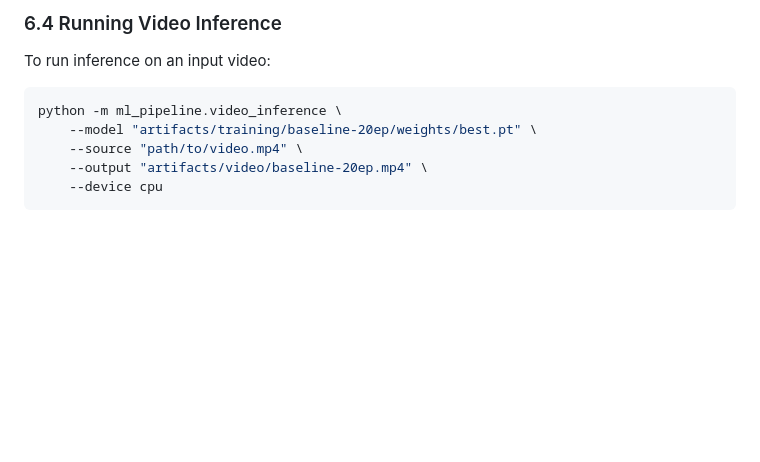
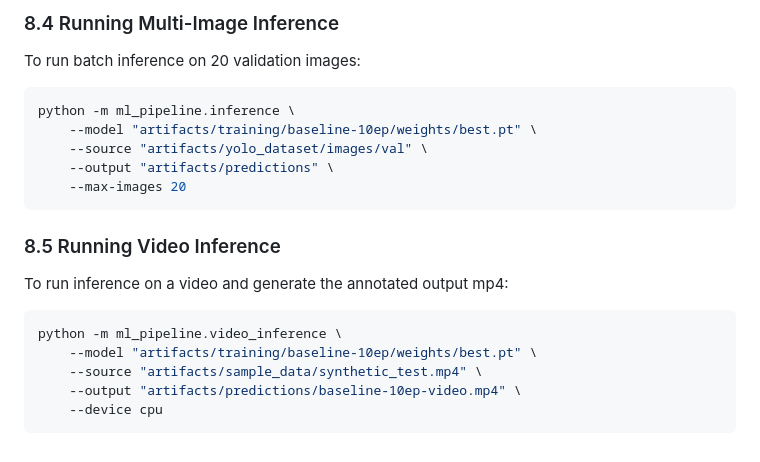
Before and after one commit to Abhayyrg0906/AquaGuard-AI, a Markdown page: docs/model_evaluation.md, the part around one of its changes. GitHub-like rendering; blank space fills up the shorter version.

````diff
--- a/docs/model_evaluation.md
+++ b/docs/model_evaluation.md
@@ -116,11 +138,21 @@ python -m ml_pipeline.inference \
 ```
 
-### 6.4 Running Video Inference
-To run inference on an input video:
+### 8.4 Running Multi-Image Inference
+To run batch inference on 20 validation images:
+```bash
+python -m ml_pipeline.inference \
+    --model "artifacts/training/baseline-10ep/weights/best.pt" \
+    --source "artifacts/yolo_dataset/images/val" \
+    --output "artifacts/predictions" \
+    --max-images 20
+```
+
+### 8.5 Running Video Inference
+To run inference on a video and generate the annotated output mp4:
 ```bash
 python -m ml_pipeline.video_inference \
-    --model "artifacts/training/baseline-20ep/weights/best.pt" \
-    --source "path/to/video.mp4" \
-    --output "artifacts/video/baseline-20ep.mp4" \
+    --model "artifacts/training/baseline-10ep/weights/best.pt" \
+    --source "artifacts/sample_data/synthetic_test.mp4" \
+    --output "artifacts/predictions/baseline-10ep-video.mp4" \
     --device cpu
 ```
````
Also changed, not shown: other parts of docs/model_evaluation.md (+89 -67 lines), docs/model.md (+30 -19 lines).
